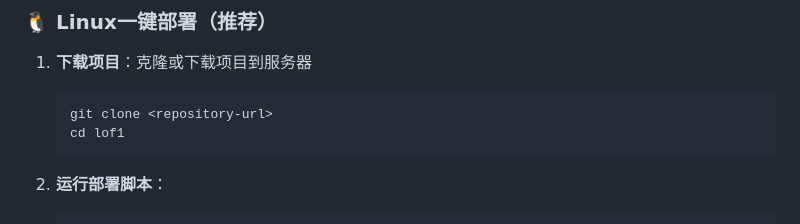
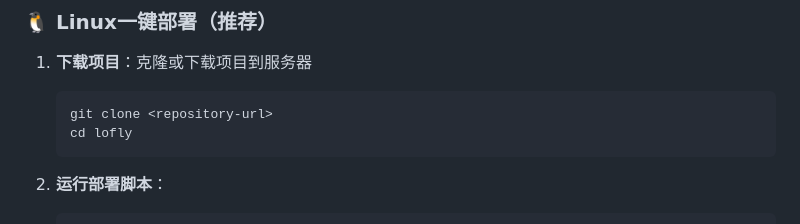
Before and after one commit to wuwweizn/lofly, a Markdown page: README.md, the part around the change. Rendered like a GitHub page.

````diff
--- a/README.md
+++ b/README.md
@@ -28,7 +28,7 @@
 1. **下载项目**：克隆或下载项目到服务器
    ```bash
    git clone <repository-url>
-   cd lof1
+   cd lofly
    ```
 
 2. **运行部署脚本**：
````
